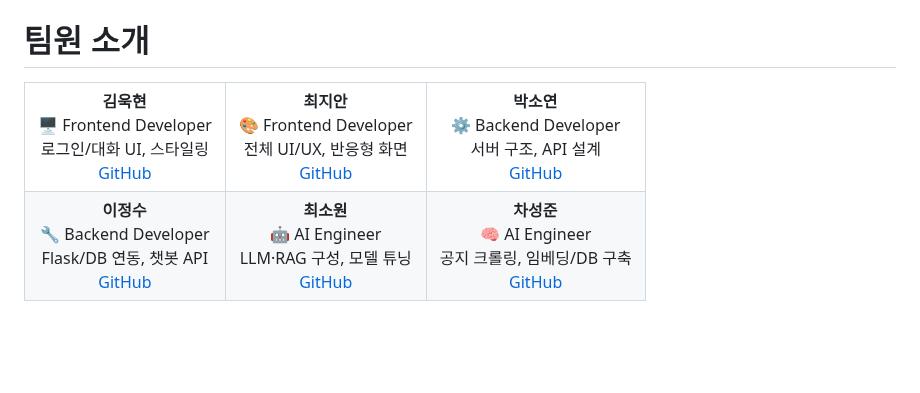
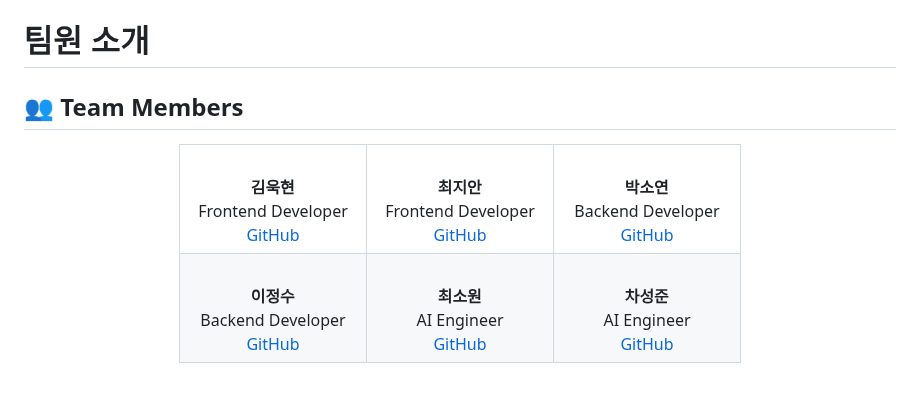
Before and after one commit to Leejungs/yangdongyi_chatbot, a Markdown page: README.md, the part around one of its changes. GitHub-like rendering; blank space fills up the shorter version.

```diff
--- a/README.md
+++ b/README.md
@@ -125,4 +125,52 @@
 
 ---
 # 팀원 소개
-<table> <tr> <td align="center"> <strong>김욱현</strong><br> 🖥 Frontend Developer<br> 로그인/대화 UI, 스타일링<br> <a href="#">GitHub</a> </td> <td align="center"> <strong>최지안</strong><br> 🎨 Frontend Developer<br> 전체 UI/UX, 반응형 화면<br> <a href="#">GitHub</a> </td> <td align="center"> <strong>박소연</strong><br> ⚙ Backend Developer<br> 서버 구조, API 설계<br> <a href="#">GitHub</a> </td> </tr> <tr> <td align="center"> <strong>이정수</strong><br> 🔧 Backend Developer<br> Flask/DB 연동, 챗봇 API<br> <a href="https://github.com/Leejungs">GitHub</a> </td> <td align="center"> <strong>최소원</strong><br> 🤖 AI Engineer<br> LLM·RAG 구성, 모델 튜닝<br> <a href="#">GitHub</a> </td> <td align="center"> <strong>차성준</strong><br> 🧠 AI Engineer<br> 공지 크롤링, 임베딩/DB 구축<br> <a href="#">GitHub</a> </td> </tr> </table>
+## 👥 Team Members
+
+<div align="center">
+
+<table>
+  <tr>
+    <td align="center" width="160">
+      <!-- 팀원 프로필 이미지 (옵션) -->
+      <!-- <img src="이미지URL" width="120" height="120" style="border-radius:50%;"> -->
+      <br><b>김욱현</b><br>
+      Frontend Developer<br>
+      <a href="#">GitHub</a>
+    </td>
+    <td align="center" width="160">
+      <!-- <img src="이미지URL" width="120" height="120" style="border-radius:50%;"> -->
+      <br><b>최지안</b><br>
+      Frontend Developer<br>
+      <a href="https://github.com/jjian2">GitHub</a>
+    </td>
+    <td align="center" width="160">
+      <!-- <img src="이미지URL" width="120" height="120" style="border-radius:50%;"> -->
+      <br><b>박소연</b><br>
+      Backend Developer<br>
+      <a href="#">GitHub</a>
+    </td>
+  </tr>
+
+  <tr>
+    <td align="center" width="160">
+      <!-- <img src="이미지URL" width="120" height="120" style="border-radius:50%;"> -->
+      <br><b>이정수</b><br>
+      Backend Developer<br>
+      <a href="https://github.com/Leejungs">GitHub</a>
+    </td>
+    <td align="center" width="160">
+      <!-- <img src="이미지URL" width="120" height="120" style="border-radius:50%;"> -->
+      <br><b>최소원</b><br>
+      AI Engineer<br>
+      <a href="#">GitHub</a>
+    </td>
+    <td align="center" width="160">
+      <!-- <img src="이미지URL" width="120" height="120" style="border-radius:50%;"> -->
+      <br><b>차성준</b><br>
+      AI Engineer<br>
+      <a href="#">GitHub</a>
+    </td>
+  </tr>
+</table>
+
```
Also changed, not shown: other parts of README.md (+1 -0 lines).
